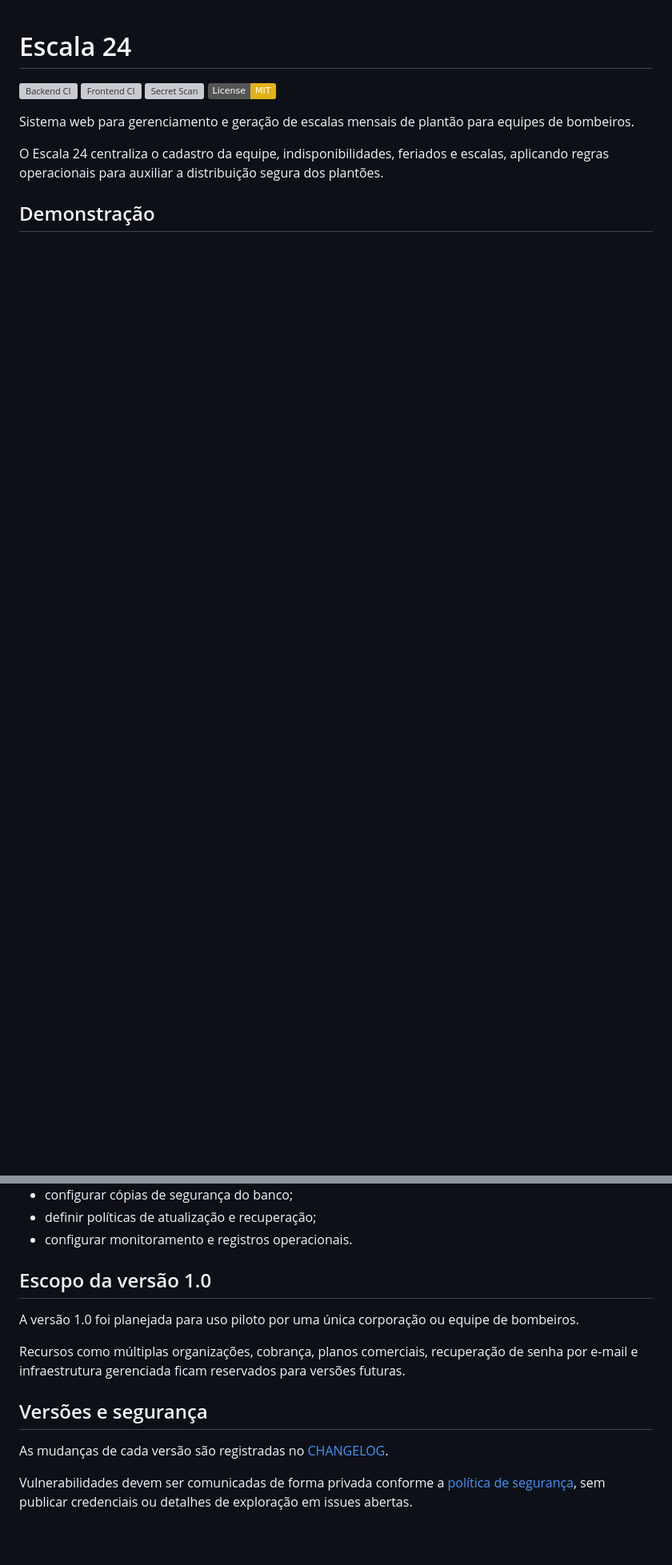
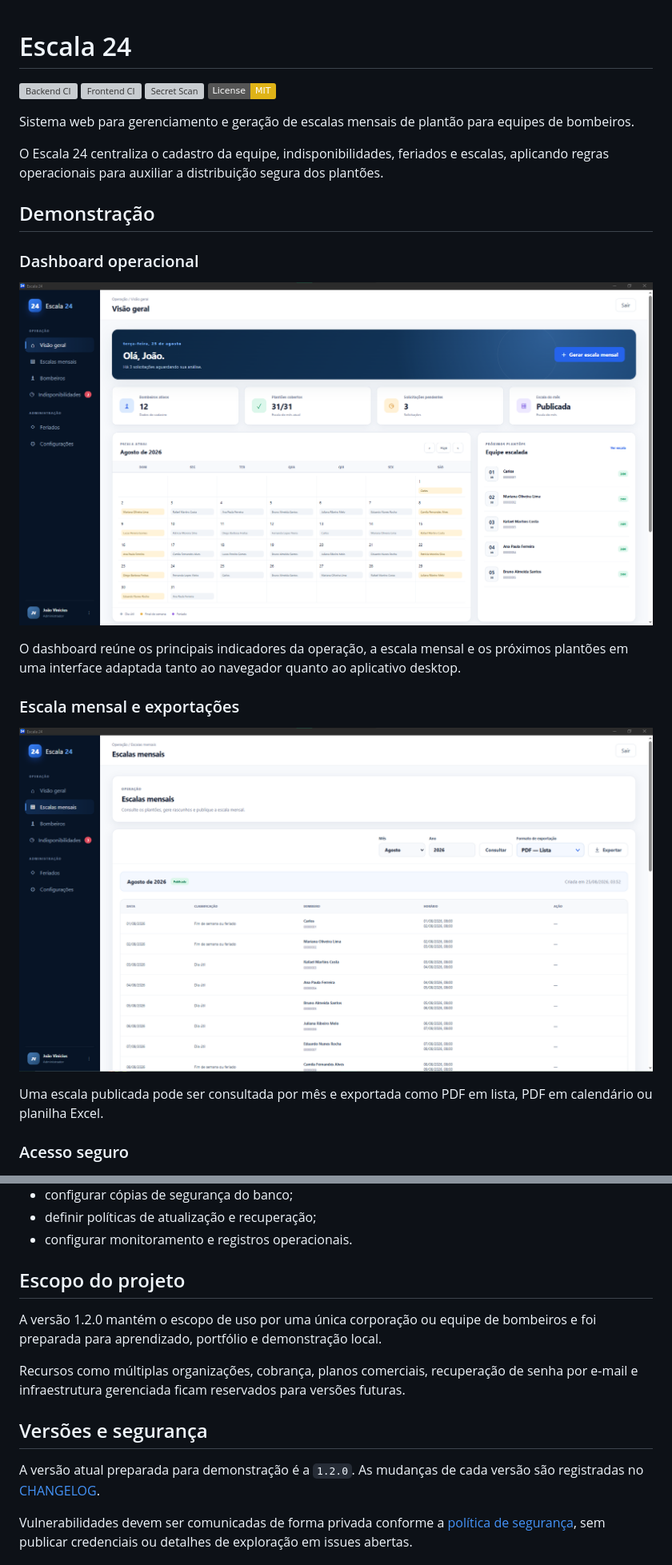
Before and after one commit to LeftSon13/escala-24, a Markdown page: README.md, 2 parts joined by grey strips. Shown at 80% size. Drawn GitHub-style; pictures changed too: docs/images/dashboard.png (added), docs/images/monthly-schedule.png (added); badges without logos; blank space fills up the shorter version; grey boxes are pictures that could not be loaded.

```diff
--- a/README.md
+++ b/README.md
@@ -11,6 +11,23 @@ O Escala 24 centraliza o cadastro da equipe, indisponibilidades, feriados e esca
 
 ## Demonstração
 
+### Dashboard operacional
+
+![Dashboard operacional do Escala 24 no aplicativo desktop](docs/images/dashboard.png)
+
+O dashboard reúne os principais indicadores da operação, a escala mensal e os
+próximos plantões em uma interface adaptada tanto ao navegador quanto ao
+aplicativo desktop.
+
+### Escala mensal e exportações
+
+![Escala mensal publicada com opções de exportação](docs/images/monthly-schedule.png)
+
+Uma escala publicada pode ser consultada por mês e exportada como PDF em lista,
+PDF em calendário ou planilha Excel.
+
+### Acesso seguro
+
 ![Tela de login do Escala 24](docs/images/login.png)
 
 A interface é acessada pelo navegador e se comunica com a API por meio do
@@ -340,15 +364,17 @@ Antes de disponibilizar a aplicação pela internet, é necessário:
 - definir políticas de atualização e recuperação;
 - configurar monitoramento e registros operacionais.
 
-## Escopo da versão 1.0
+## Escopo do projeto
 
-A versão 1.0 foi planejada para uso piloto por uma única corporação ou equipe de bombeiros.
+A versão 1.2.0 mantém o escopo de uso por uma única corporação ou equipe de
+bombeiros e foi preparada para aprendizado, portfólio e demonstração local.
 
 Recursos como múltiplas organizações, cobrança, planos comerciais, recuperação de senha por e-mail e infraestrutura gerenciada ficam reservados para versões futuras.
 
 ## Versões e segurança
 
-As mudanças de cada versão são registradas no [CHANGELOG](CHANGELOG.md).
+A versão atual preparada para demonstração é a `1.2.0`. As mudanças de cada
+versão são registradas no [CHANGELOG](CHANGELOG.md).
 
 Vulnerabilidades devem ser comunicadas de forma privada conforme a
 [política de segurança](SECURITY.md), sem publicar credenciais ou detalhes de
```
Also changed, not shown: other parts of README.md (+11 -4 lines).
